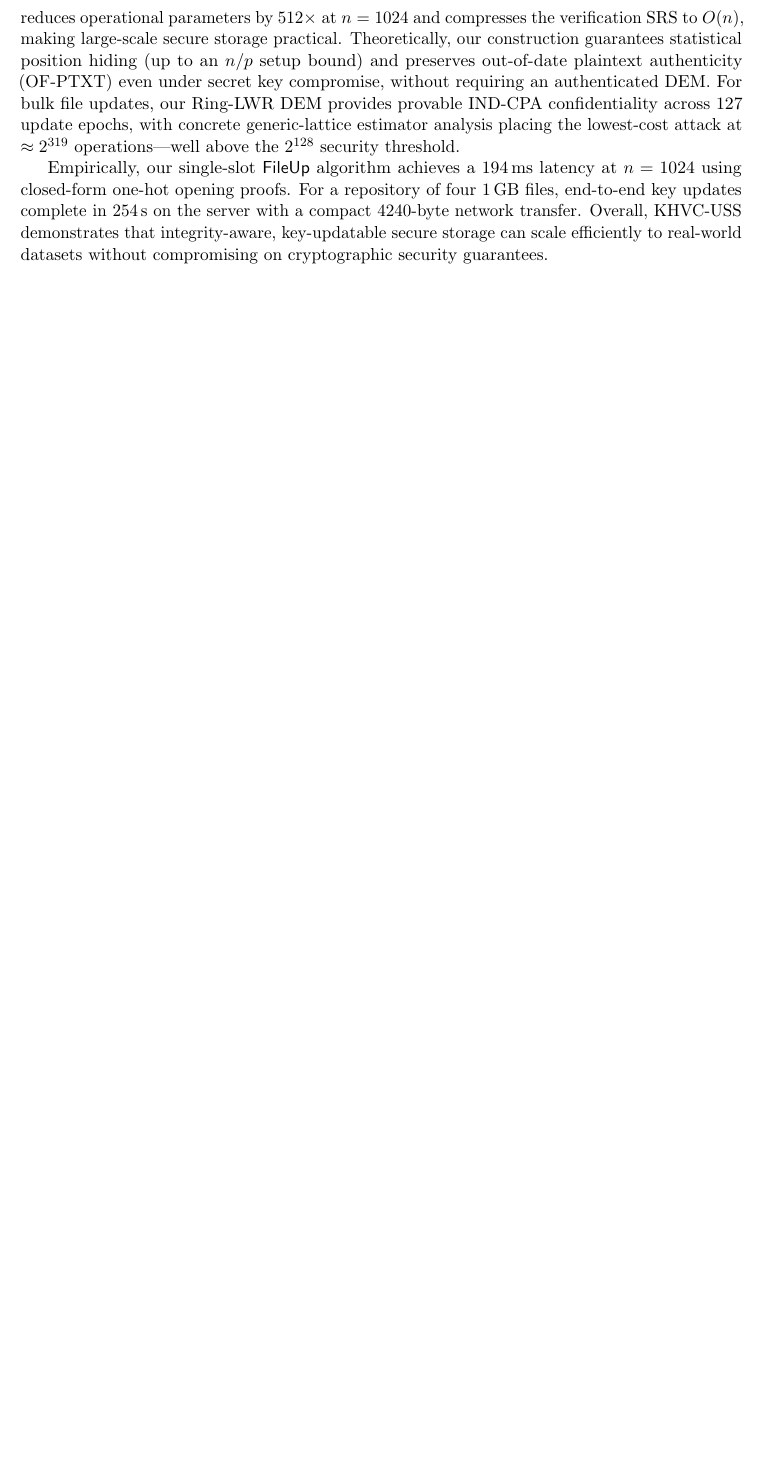
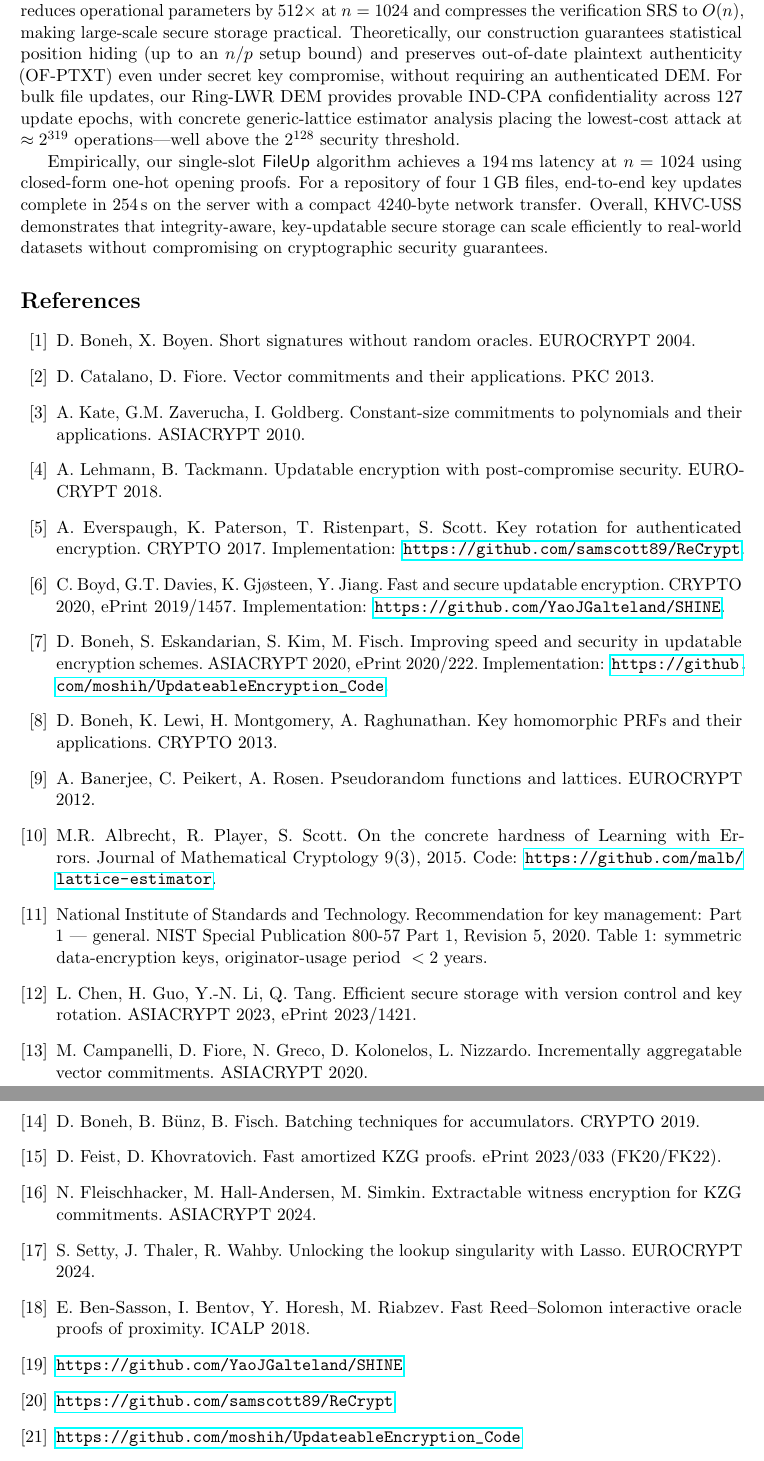
Before and after one commit to longchenHefei/USS-Optimized-KZG, a LaTeX paper (paper/main.tex): part of page 23 of 23 before the commit and two parts of pages 23 and 24 of 24 after it, the two joined at a grey line, cut so that both start at the same text, the shorter picture padded with empty space. Compiled offline with pdfLaTeX.

Commit message:
Reference

```diff
--- a/paper/main.tex
+++ b/paper/main.tex
@@ -1079,4 +1079,114 @@ For bulk file updates, our Ring-LWR DEM provides provable $\mathrm{IND\text{-}CP
 Empirically, our single-slot \textsf{FileUp} algorithm achieves a $194$\,ms latency at $n=1024$ using closed-form one-hot opening proofs.
 For a repository of four $1$\,GB files, end-to-end key updates complete in $254$\,s on the server with a compact $4240$-byte network transfer.
 Overall, KHVC-USS demonstrates that integrity-aware, key-updatable secure storage can scale efficiently to real-world datasets without compromising on cryptographic security guarantees.
+
+
+\begin{thebibliography}{99}
+
+\bibitem{BB04}
+D.~Boneh, X.~Boyen.
+Short signatures without random oracles.
+EUROCRYPT 2004.
+
+\bibitem{CF13}
+D.~Catalano, D.~Fiore.
+Vector commitments and their applications.
+PKC 2013.
+
+\bibitem{KZG10}
+A.~Kate, G.M.~Zaverucha, I.~Goldberg.
+Constant-size commitments to polynomials and their applications.
+ASIACRYPT 2010.
+
+\bibitem{LT18}
+A.~Lehmann, B.~Tackmann.
+Updatable encryption with post-compromise security.
+EUROCRYPT 2018.
+
+\bibitem{EPRS17}
+A.~Everspaugh, K.~Paterson, T.~Ristenpart, S.~Scott.
+Key rotation for authenticated encryption.
+CRYPTO 2017.
+Implementation: \url{https://github.com/samscott89/ReCrypt}.
+
+\bibitem{SHINE}
+C.~Boyd, G.T.~Davies, K.~Gjøsteen, Y.~Jiang.
+Fast and secure updatable encryption.
+CRYPTO 2020, ePrint 2019/1457.
+Implementation: \url{https://github.com/YaoJGalteland/SHINE}.
+
+\bibitem{BDGJ20}
+D.~Boneh, S.~Eskandarian, S.~Kim, M.~Fisch.
+Improving speed and security in updatable encryption schemes.
+ASIACRYPT 2020, ePrint 2020/222.
+Implementation: \url{https://github.com/moshih/UpdateableEncryption_Code}.
+
+\bibitem{BLMR13}
+D.~Boneh, K.~Lewi, H.~Montgomery, A.~Raghunathan.
+Key homomorphic PRFs and their applications.
+CRYPTO 2013.
+
+\bibitem{BPR12}
+A.~Banerjee, C.~Peikert, A.~Rosen.
+Pseudorandom functions and lattices.
+EUROCRYPT 2012.
+
+\bibitem{APS15}
+M.R.~Albrecht, R.~Player, S.~Scott.
+On the concrete hardness of Learning with Errors.
+Journal of Mathematical Cryptology 9(3), 2015.
+Code: \url{https://github.com/malb/lattice-estimator}.
+
+\bibitem{NIST57}
+National Institute of Standards and Technology.
+Recommendation for key management: Part 1 --- general.
+NIST Special Publication 800-57 Part 1, Revision 5, 2020.
+Table~1: symmetric data-encryption keys, originator-usage period ${}<2$ years.
+
+\bibitem{CGLT23}
+L.~Chen, H.~Guo, Y.-N.~Li, Q.~Tang.
+Efficient secure storage with version control and key rotation.
+ASIACRYPT 2023, ePrint 2023/1421.
+
+\bibitem{CFGKN20}
+M.~Campanelli, D.~Fiore, N.~Greco, D.~Kolonelos, L.~Nizzardo.
+Incrementally aggregatable vector commitments.
+ASIACRYPT 2020.
+
+\bibitem{BBF19}
+D.~Boneh, B.~B\"unz, B.~Fisch.
+Batching techniques for accumulators.
+CRYPTO 2019.
+
+\bibitem{FK20}
+D.~Feist, D.~Khovratovich.
+Fast amortized KZG proofs.
+ePrint 2023/033 (FK20/FK22).
+
+\bibitem{FHS24}
+N.~Fleischhacker, M.~Hall-Andersen, M.~Simkin.
+Extractable witness encryption for KZG commitments.
+ASIACRYPT 2024.
+
+\bibitem{STW24}
+S.~Setty, J.~Thaler, R.~Wahby.
+Unlocking the lookup singularity with Lasso.
+EUROCRYPT 2024.
+
+\bibitem{BBHR18}
+E.~Ben-Sasson, I.~Bentov, Y.~Horesh, M.~Riabzev.
+Fast Reed--Solomon interactive oracle proofs of proximity.
+ICALP 2018.
+
+\bibitem{SHINEcode}
+\url{https://github.com/YaoJGalteland/SHINE}
+
+\bibitem{ReCryptcode}
+\url{https://github.com/samscott89/ReCrypt}
+
+\bibitem{BDGJcode}
+\url{https://github.com/moshih/UpdateableEncryption_Code}
+
+\end{thebibliography}
+
 \end{document}
```
